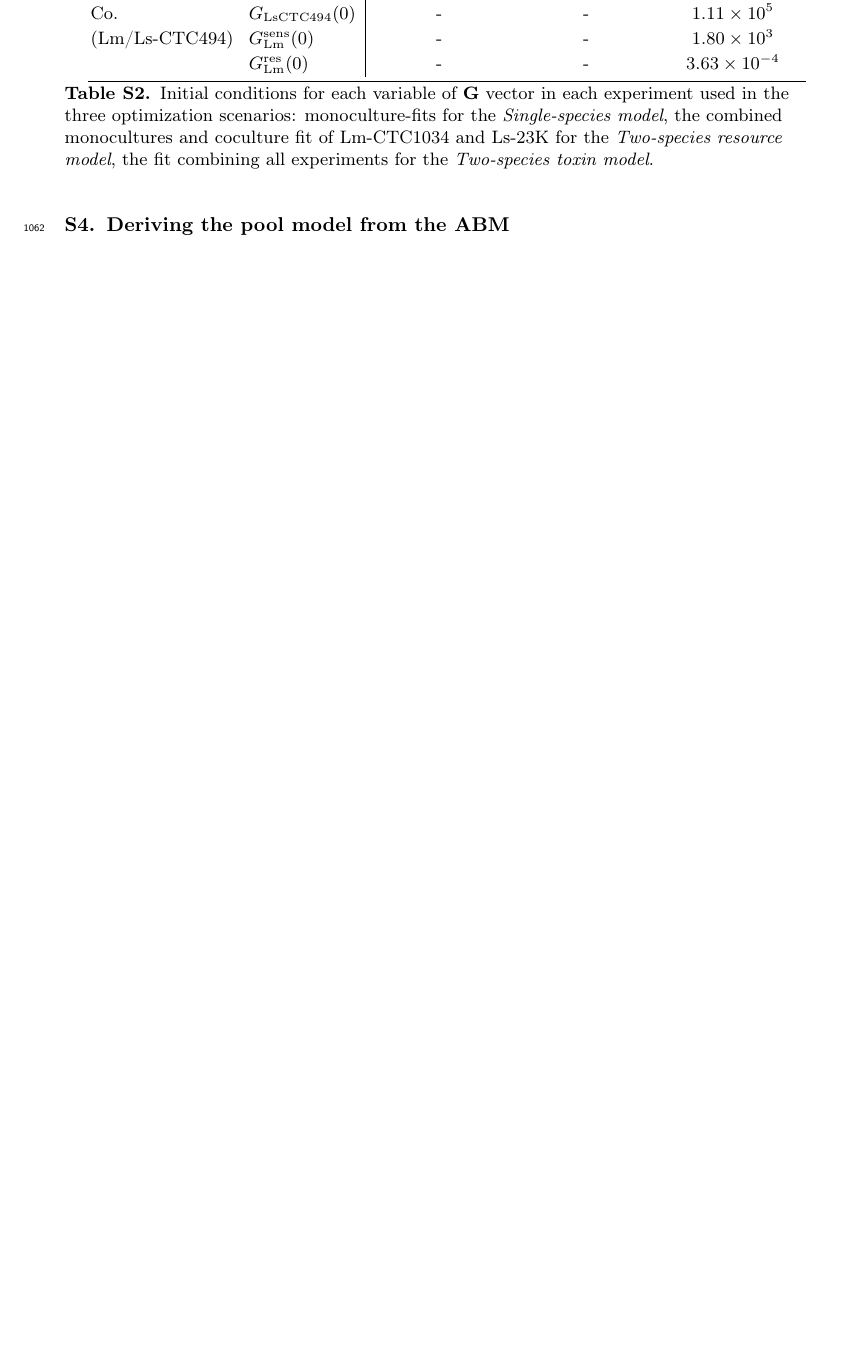
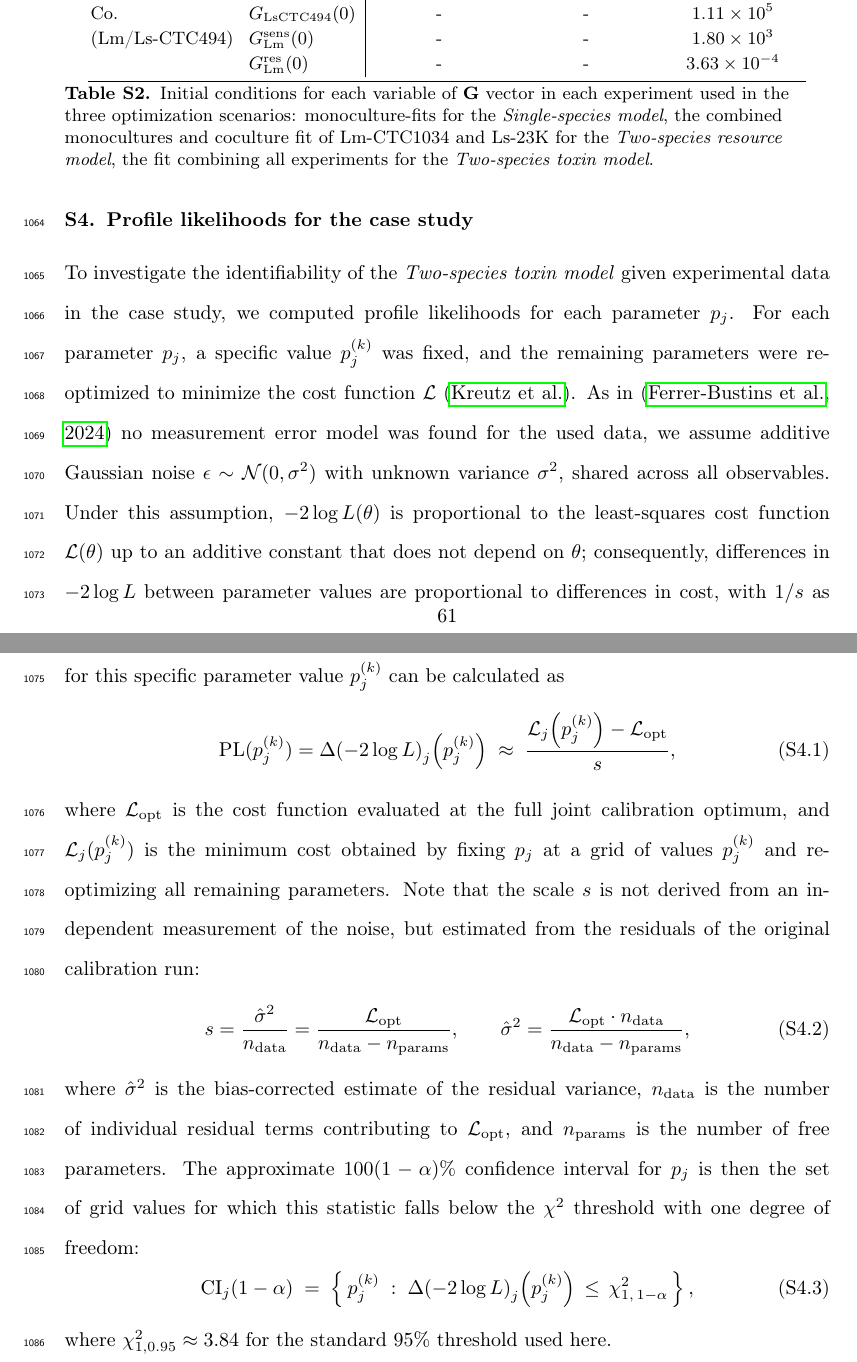
Before and after one commit to polinagaindrik/pool_model_paper, a LaTeX paper (paper/main.tex): part of page 62 of 68 before the commit and two parts of pages 62 and 63 of 71 after it, the two joined at a grey line, cut so that both start at the same text, the shorter picture padded with empty space. Compiled offline with pdfLaTeX; a LaTeX package or settings file that is missing is left out.

Commit message:
case study: add plots to profile likelihood, update confidence intervals

```diff
--- a/paper/main.tex
+++ b/paper/main.tex
@@ -1424,3 +1424,24 @@ Co.             & $G_\text{LsCTC494}(0)$ & - & - & $1.11\times 10^{5}$ \\
      }
 \label{tab:case_study_init_conditions}
 \end{table}
+%
+\section{Profile likelihoods for the case study}
+To investigate the identifiability of the \textit{Two-species toxin model} given experimental data in the case study, we computed profile likelihoods for each parameter $p_j$.
+For each parameter $p_j$, a specific value $p_j^{(k)}$ was fixed, and the remaining parameters were re-optimized to minimize the cost function $\mathcal{L}$~\citep{kreutz_profile_2013}.
+As in~\citep{ferrer-bustinsAntilisterialEffect2024} no measurement error model was found for the used data, we assume additive Gaussian noise $\epsilon \sim \mathcal{N}(0, \sigma^2)$ with unknown variance $\sigma^2$, shared across all observables.
+Under this assumption, $-2\log L(\theta)$ is proportional to the least-squares cost function $\mathcal{L}(\theta)$ up to an additive constant that does not depend on $\theta$; consequently, differences in $-2\log L$ between parameter values are proportional to differences in cost, with $1/s$ as the proportionality factor, where $s$ is the scale defined below.
+Then the profile likelihood for this specific parameter value $p_j^{(k)}$ can be calculated as
+\begin{equation}
+\text{PL}(p_j^{(k)}) = \Delta\!\left(-2\log L\right)_j\!\left(p_j^{(k)}\right) \;\approx\; \frac{\mathcal{L}_j\!\left(p_j^{(k)}\right) - \mathcal{L}_\text{opt}}{s},
+\end{equation}
+where $\mathcal{L}_\text{opt}$ is the cost function evaluated at the full joint calibration optimum, and $\mathcal{L}_j(p_j^{(k)})$ is the minimum cost obtained by fixing $p_j$ at a grid of values $p_j^{(k)}$ and re-optimizing all remaining parameters.
+Note that the scale $s$ is not derived from an independent measurement of the noise, but estimated from the residuals of the original calibration run:
+\begin{equation}
+s = \frac{\hat\sigma^2}{n_{\text{data}}} = \frac{\mathcal{L}_{\text{opt}}}{n_{\text{data}} - n_{\text{params}}}, \qquad \hat\sigma^2 = \frac{\mathcal{L}_{\text{opt}} \cdot n_{\text{data}}}{n_{\text{data}} - n_{\text{params}}},
+\end{equation}
+where $\hat\sigma^2$ is the bias-corrected estimate of the residual variance, $n_{\text{data}}$ is the number of individual residual terms contributing to $\mathcal{L}_{\text{opt}}$, and $n_{\text{params}}$ is the number of free parameters.
+The approximate $100(1-\alpha)\%$ confidence interval for $p_j$ is then the set of grid values for which this statistic falls below the $\chi^2$ threshold with one degree of freedom:
+\begin{equation}
+\text{CI}_j(1-\alpha) \;=\; \left\{\, p_j^{(k)} \;:\; \Delta\!\left(-2\log L\right)_j\!\left(p_j^{(k)}\right) \,\le\, \chi^2_{1,\,1-\alpha} \,\right\},
+\end{equation}
+where $\chi^2_{1,0.95} \approx 3.84$ for the standard 95\% threshold used here.
@@ -1427,3 +1469,6 @@ Co.             & $G_\text{LsCTC494}(0)$ & - & - & $1.11\times 10^{5}$ \\
+    \end{center}
+\label{fig:case_study_profile_likelihoods}
+\end{figure}
 %
 \section{Deriving the pool model from the \acs{abm}}
 \label{sec:supplement-abm-derivation}
```
Also changed, not shown: paper/references.bib (+14 -0 lines), paper/Figures-pool_model_real_data_profile_00_mu_Ls23K.pdf (added), paper/Figures-pool_model_real_data_profile_01_mu_LsCTC494.pdf (added), paper/Figures-pool_model_real_data_profile_02_mu_Lm.pdf (added), paper/Figures-pool_model_real_data_profile_03_omega_TLm.pdf (added), paper/Figures-pool_model_real_data_profile_04_K_cdot_10_2.pdf (added), paper/Figures-pool_model_real_data_profile_05_log_10NLs23K_t.pdf (added), paper/Figures-pool_model_real_data_profile_06_log_10NLsCTC494_t.pdf (added), paper/Figures-pool_model_real_data_profile_07_log_10NLm_t.pdf (added), paper/Figures-pool_model_real_data_profile_08_kappa_T_cdot_10_5.pdf (added), paper/Figures-pool_model_real_data_profile_09_kappa_LALs23K_cdot_10_9.pdf (added), paper/Figures-pool_model_real_data_profile_10_kappa_LA_GLs23K_cdot_10_9.pdf (added), paper/Figures-pool_model_real_data_profile_11_kappa_LALsCTC494_cdot_10_9.pdf (added), paper/Figures-pool_model_real_data_profile_12_kappa_LA_GLsCTC494_cdot_10_9.pdf (added), 2 more files.
